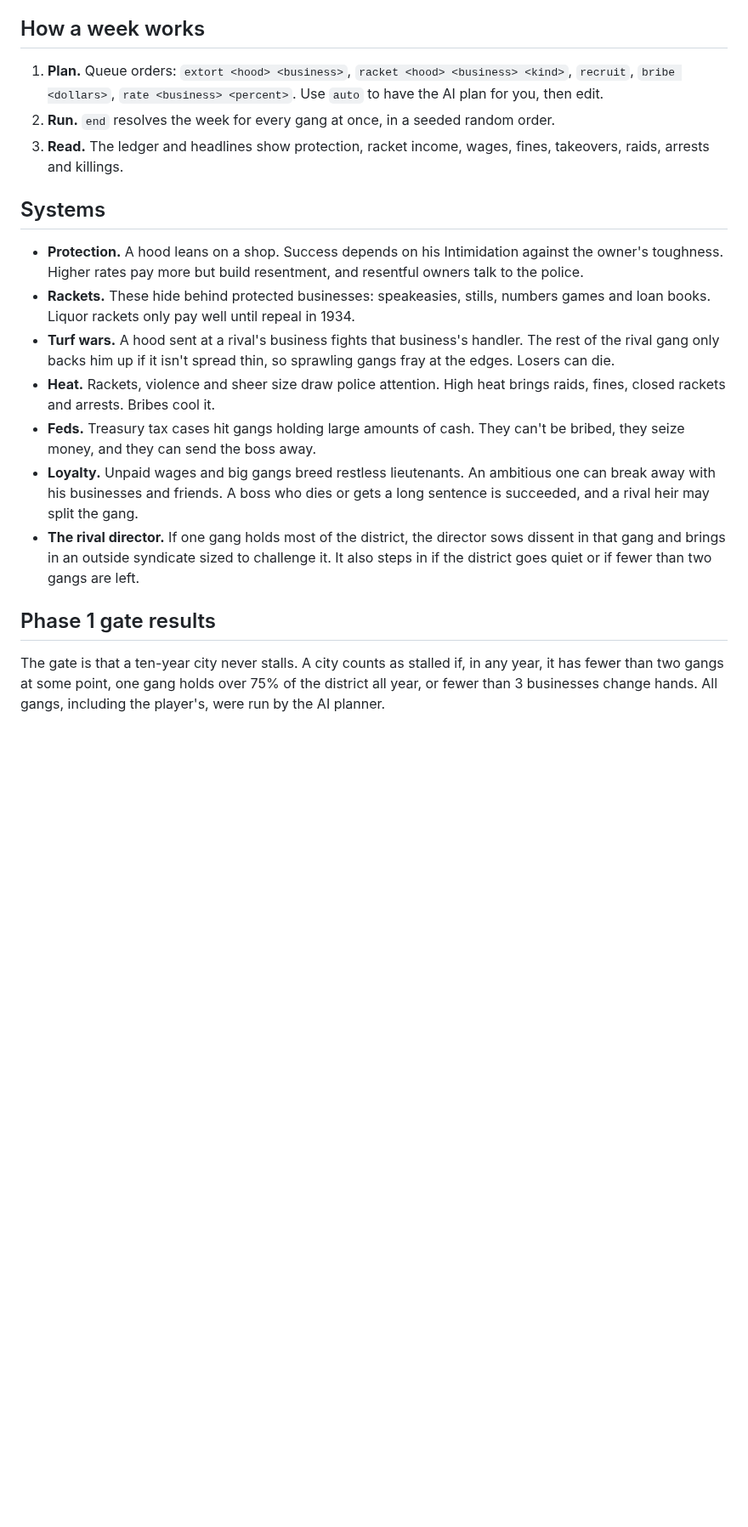
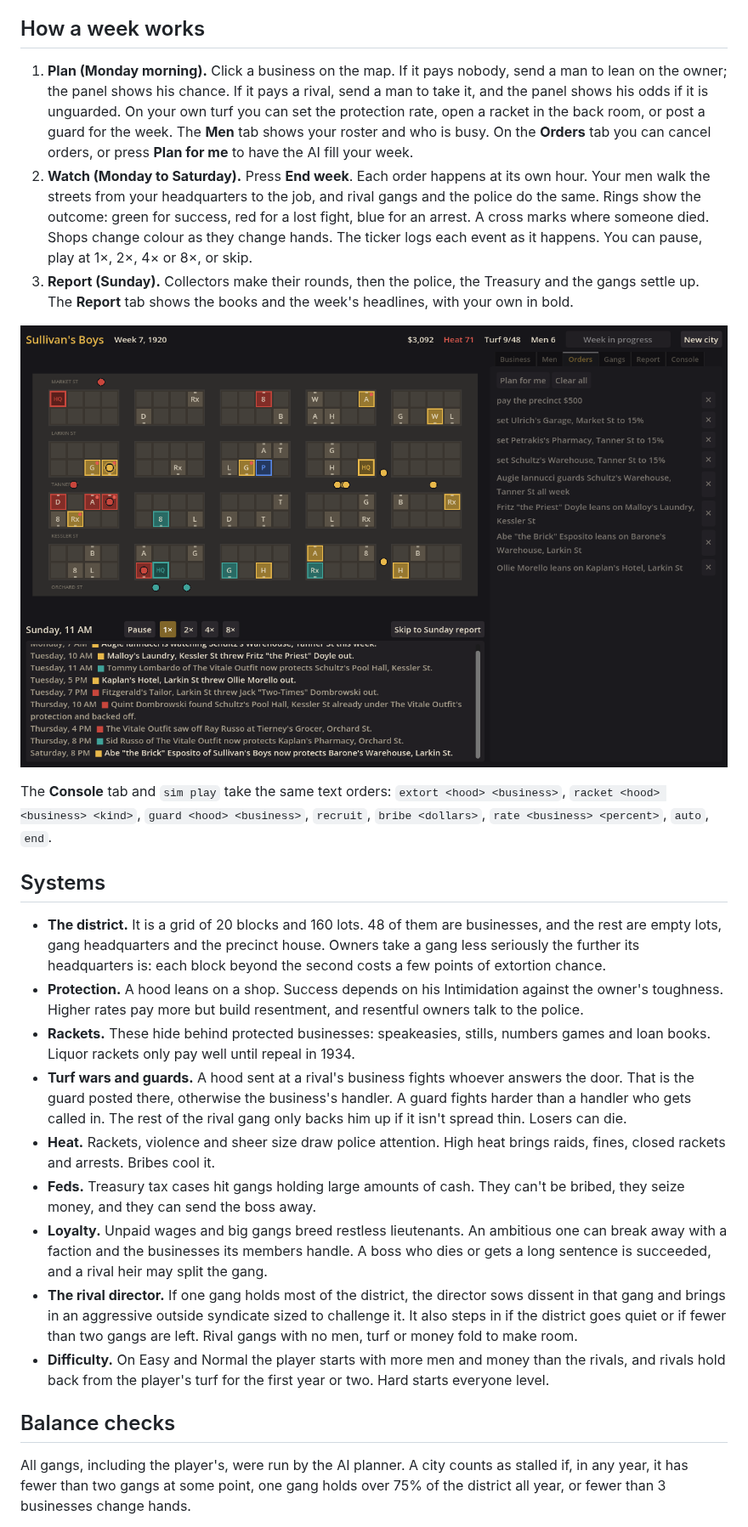
Before and after one commit to camilobell1987-glitch/dry-town, a Markdown page: README.md, the part around one of its changes. Shown at 85% size. Drawn GitHub-style; pictures changed too: docs/screenshots/live-week.png (added); blank space fills up the shorter version.

```diff
--- a/README.md
+++ b/README.md
@@ -27,21 +28,27 @@ In Godot, open `godot/project.godot` and press Play. The C# solution is `godot/D
 
 ## How a week works
 
-1. **Plan.** Queue orders: `extort <hood> <business>`, `racket <hood> <business> <kind>`, `recruit`, `bribe <dollars>`, `rate <business> <percent>`. Use `auto` to have the AI plan for you, then edit.
-2. **Run.** `end` resolves the week for every gang at once, in a seeded random order.
-3. **Read.** The ledger and headlines show protection, racket income, wages, fines, takeovers, raids, arrests and killings.
+1. **Plan (Monday morning).** Click a business on the map. If it pays nobody, send a man to lean on the owner; the panel shows his chance. If it pays a rival, send a man to take it, and the panel shows his odds if it is unguarded. On your own turf you can set the protection rate, open a racket in the back room, or post a guard for the week. The **Men** tab shows your roster and who is busy. On the **Orders** tab you can cancel orders, or press **Plan for me** to have the AI fill your week.
+2. **Watch (Monday to Saturday).** Press **End week**. Each order happens at its own hour. Your men walk the streets from your headquarters to the job, and rival gangs and the police do the same. Rings show the outcome: green for success, red for a lost fight, blue for an arrest. A cross marks where someone died. Shops change colour as they change hands. The ticker logs each event as it happens. You can pause, play at 1×, 2×, 4× or 8×, or skip.
+3. **Report (Sunday).** Collectors make their rounds, then the police, the Treasury and the gangs settle up. The **Report** tab shows the books and the week's headlines, with your own in bold.
+
+![The live week on Sunday morning](docs/screenshots/live-week.png)
+
+The **Console** tab and `sim play` take the same text orders: `extort <hood> <business>`, `racket <hood> <business> <kind>`, `guard <hood> <business>`, `recruit`, `bribe <dollars>`, `rate <business> <percent>`, `auto`, `end`.
 
 ## Systems
 
+- **The district.** It is a grid of 20 blocks and 160 lots. 48 of them are businesses, and the rest are empty lots, gang headquarters and the precinct house. Owners take a gang less seriously the further its headquarters is: each block beyond the second costs a few points of extortion chance.
 - **Protection.** A hood leans on a shop. Success depends on his Intimidation against the owner's toughness. Higher rates pay more but build resentment, and resentful owners talk to the police.
 - **Rackets.** These hide behind protected businesses: speakeasies, stills, numbers games and loan books. Liquor rackets only pay well until repeal in 1934.
-- **Turf wars.** A hood sent at a rival's business fights that business's handler. The rest of the rival gang only backs him up if it isn't spread thin, so sprawling gangs fray at the edges. Losers can die.
+- **Turf wars and guards.** A hood sent at a rival's business fights whoever answers the door. That is the guard posted there, otherwise the business's handler. A guard fights harder than a handler who gets called in. The rest of the rival gang only backs him up if it isn't spread thin. Losers can die.
 - **Heat.** Rackets, violence and sheer size draw police attention. High heat brings raids, fines, closed rackets and arrests. Bribes cool it.
 - **Feds.** Treasury tax cases hit gangs holding large amounts of cash. They can't be bribed, they seize money, and they can send the boss away.
-- **Loyalty.** Unpaid wages and big gangs breed restless lieutenants. An ambitious one can break away with his businesses and friends. A boss who dies or gets a long sentence is succeeded, and a rival heir may split the gang.
-- **The rival director.** If one gang holds most of the district, the director sows dissent in that gang and brings in an outside syndicate sized to challenge it. It also steps in if the district goes quiet or if fewer than two gangs are left.
+- **Loyalty.** Unpaid wages and big gangs breed restless lieutenants. An ambitious one can break away with a faction and the businesses its members handle. A boss who dies or gets a long sentence is succeeded, and a rival heir may split the gang.
+- **The rival director.** If one gang holds most of the district, the director sows dissent in that gang and brings in an aggressive outside syndicate sized to challenge it. It also steps in if the district goes quiet or if fewer than two gangs are left. Rival gangs with no men, turf or money fold to make room.
+- **Difficulty.** On Easy and Normal the player starts with more men and money than the rivals, and rivals hold back from the player's turf for the first year or two. Hard starts everyone level.
 
-## Phase 1 gate results
+## Balance checks
 
-The gate is that a ten-year city never stalls. A city counts as stalled if, in any year, it has fewer than two gangs at some point, one gang holds over 75% of the district all year, or fewer than 3 businesses change hands. All gangs, including the player's, were run by the AI planner.
+All gangs, including the player's, were run by the AI planner. A city counts as stalled if, in any year, it has fewer than two gangs at some point, one gang holds over 75% of the district all year, or fewer than 3 businesses change hands.
 
```
Also changed, not shown: other parts of README.md (+26 -13 lines), docs/screenshots/planning.png (added), docs/screenshots/report.png (added), 6 other files.
